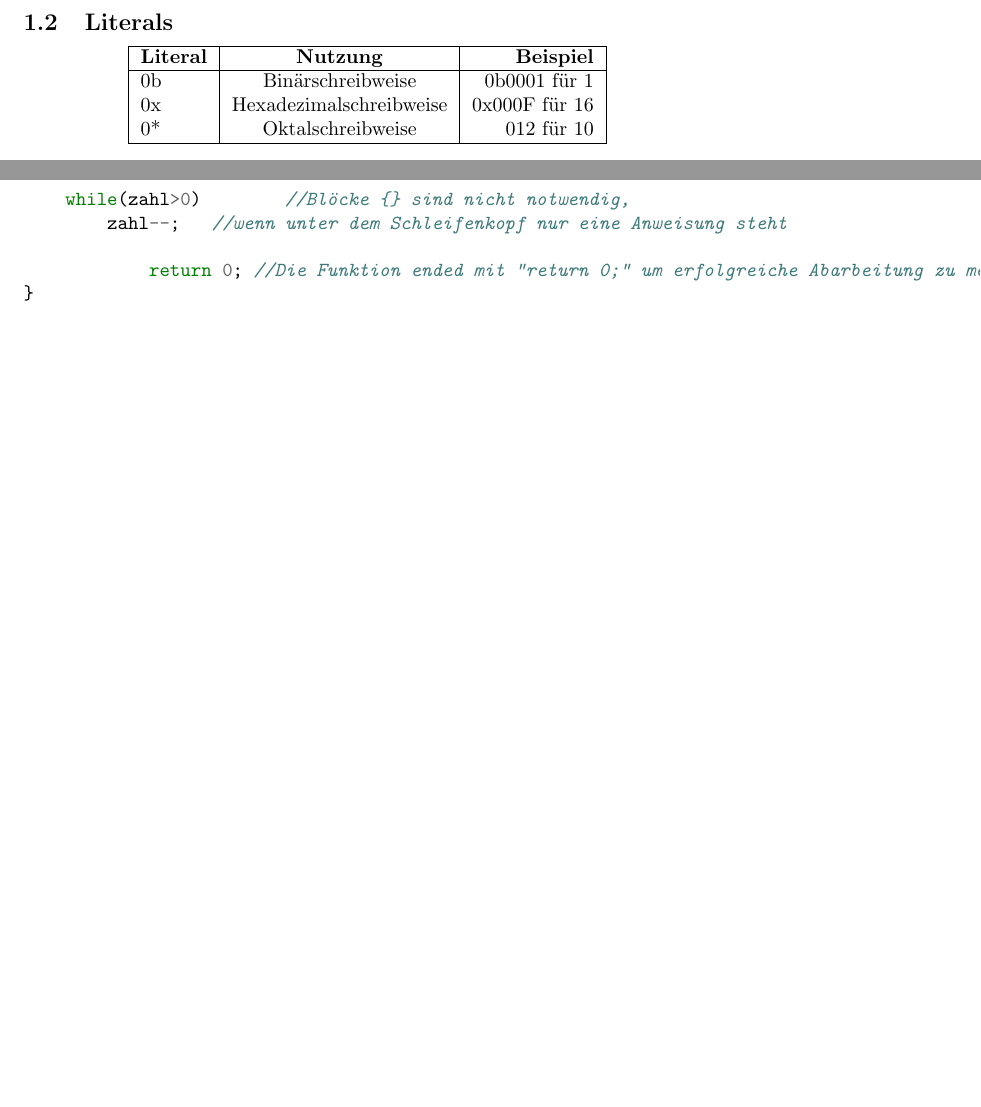
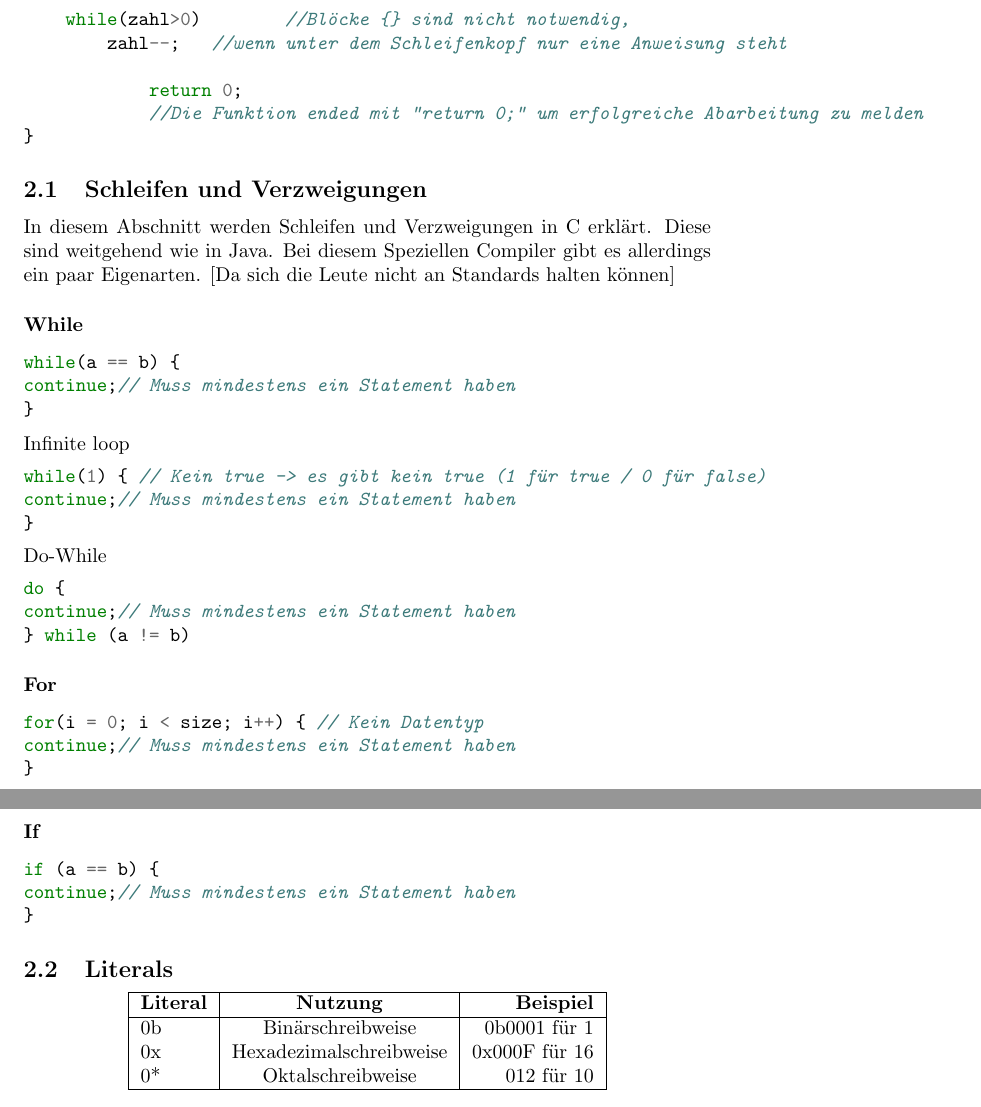
Before and after one commit to MrTroble/C-Appendix, a LaTeX document (main.tex): two parts of pages 3 and 5 of 6 before the commit and two parts of pages 5 and 6 of 7 after it, joined at a grey line, cut so that both start at the same text, the shorter picture padded with empty space. Compiled offline with pdfLaTeX.

Commit message:
Added code blocks

```diff
--- a/main.tex
+++ b/main.tex
@@ -41,18 +41,6 @@ C kennt folgende primitive Datentypen:
 Bis auf float und double haben all diese Datentypen auch eine \textit{unsigned} Variante. Das bedeutet, dass dann keine negative Werte, aber doppelt so viele positive Werte möglich sind. Desweiteren gibt es noch den Datentyp \textit{void}, welcher das Fehlen eines Datentyps darstellt.
 Normalerweise gibt es auch keinen booleschen Datentyp, dann stellt 0 den Wert \textit{false} dar, während alles andere \textit{true} ist
 
-\subsection{Literals}
-\begin{center}
-\begin{tabular}{| l | c | r |}
-	\hline
-	\textbf{Literal} & \textbf{Nutzung} &  \textbf{Beispiel} \\ \hline
-    0b & Binärschreibweise & 0b0001 für 1\\
-    0x & Hexadezimalschreibweise & 0x000F für 16\\
-	0* & Oktalschreibweise & 012 für 10\\
-	\hline
-\end{tabular}
-\end{center}
-
 \subsection{Pointer}
 Ein Merkmal und mächtiges Werkzeug von C sind \textit{Pointer}. Pointer sind Variablen die keine alleinstehenden Werte beinhalten, sondern auf die Speicheradresse einer anderen Variable zeigen.
 Die Adresse einer variable kann mithilfe des \textit{\&-Operators ermittelt werden}. Der \textit{*-Operator} hat zwei Aufgaben. Zum einen zeigt er an, dass eine Variable ein Pointer ist, zum anderen nutzt man ihn um den Wert eines Pointers auszulesen (Dereferenzieren).
@@ -92,9 +79,55 @@ int main(int argc, char** argv) {	//Definition des Programmeinstiegpunktes
     while(zahl>0)	//Blöcke {} sind nicht notwendig,
         zahl--;   //wenn unter dem Schleifenkopf nur eine Anweisung steht
 
-	    return 0; //Die Funktion ended mit "return 0;" um erfolgreiche Abarbeitung zu melden
+	    return 0;
+	    //Die Funktion ended mit "return 0;" um erfolgreiche Abarbeitung zu melden
 }
 \end{minted}
+
+\subsection{Schleifen und Verzweigungen}
+In diesem Abschnitt werden Schleifen und Verzweigungen in C erklärt. Diese sind weitgehend wie in Java. Bei diesem Speziellen Compiler gibt es allerdings ein paar Eigenarten. [Da sich die Leute nicht an Standards halten können]
+\subsubsection*{While}
+\begin{minted}{c}
+while(a == b) {
+continue;// Muss mindestens ein Statement haben
+}
+\end{minted}
+Infinite loop
+\begin{minted}{c}
+while(1) { // Kein true -> es gibt kein true (1 für true / 0 für false)
+continue;// Muss mindestens ein Statement haben
+}
+\end{minted}
+Do-While
+\begin{minted}{c}
+do {
+continue;// Muss mindestens ein Statement haben
+} while (a != b)
+\end{minted}
+\subsubsection*{For}
+\begin{minted}{c}
+for(i = 0; i < size; i++) { // Kein Datentyp
+continue;// Muss mindestens ein Statement haben
+}
+\end{minted}
+\subsubsection*{If}
+\begin{minted}{c}
+if (a == b) {
+continue;// Muss mindestens ein Statement haben
+}
+\end{minted}
+
+\subsection{Literals}
+\begin{center}
+\begin{tabular}{| l | c | r |}
+	\hline
+	\textbf{Literal} & \textbf{Nutzung} &  \textbf{Beispiel} \\ \hline
+    0b & Binärschreibweise & 0b0001 für 1\\
+    0x & Hexadezimalschreibweise & 0x000F für 16\\
+	0* & Oktalschreibweise & 012 für 10\\
+	\hline
+\end{tabular}
+\end{center}
 
 \subsection{Operator}
 Die logischen sowie die bitweisen Operatoren sind in C genau wie in Java.
```
Also changed, not shown: main.pdf, main.tex (3 more changed lines).
